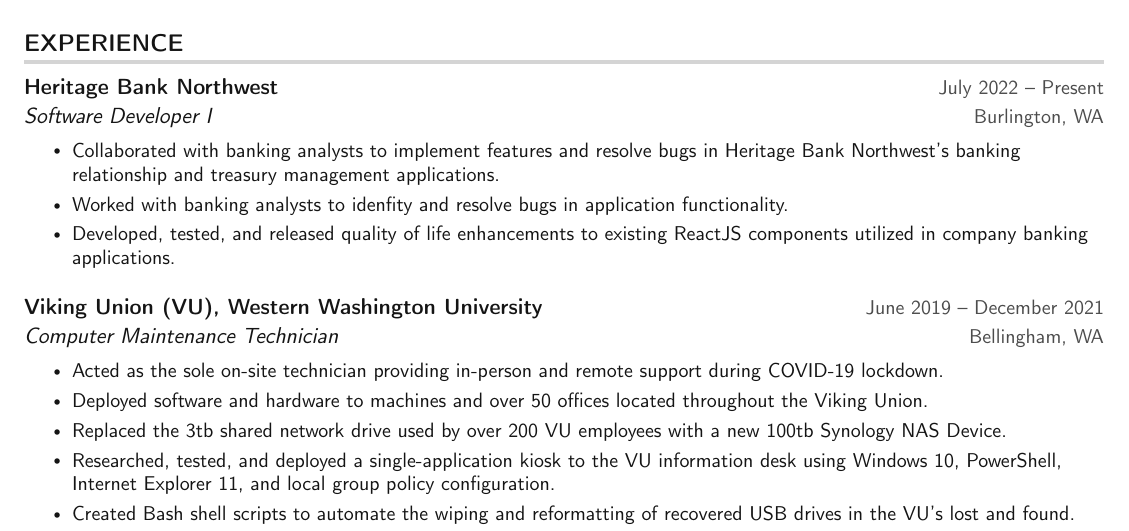
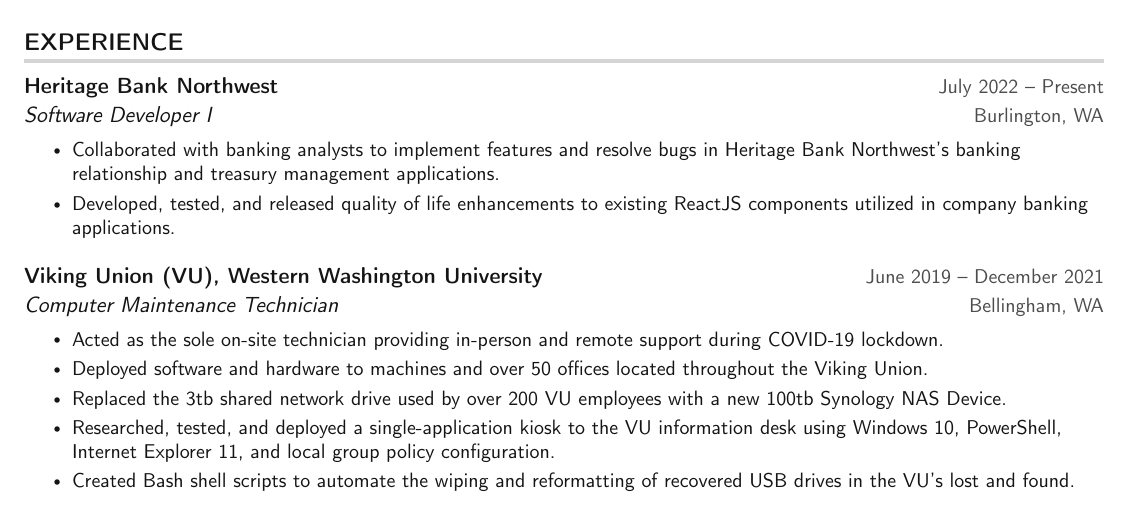
Before and after one commit to xNS5/resume, a LaTeX CV (MichaelKennedy_Resume.tex): part of page 1 of 2, cut so that both start at the same text. Compiled offline with pdfLaTeX.

Commit message:
Removing redundant bullet point

```diff
--- a/MichaelKennedy_Resume.tex
+++ b/MichaelKennedy_Resume.tex
@@ -154,7 +154,6 @@
       {Software Developer I}{Burlington, WA}
      \resumeItemListStart
         \resumeItem{Collaborated with banking analysts to implement features and resolve bugs in Heritage Bank Northwest's banking relationship and treasury management applications.}
-        \resumeItem{Worked with banking analysts to idenfity and resolve bugs in application functionality.}
         \resumeItem{Developed, tested, and released quality of life enhancements to existing ReactJS components utilized in company banking applications.}
      \resumeItemListEnd
 
```
